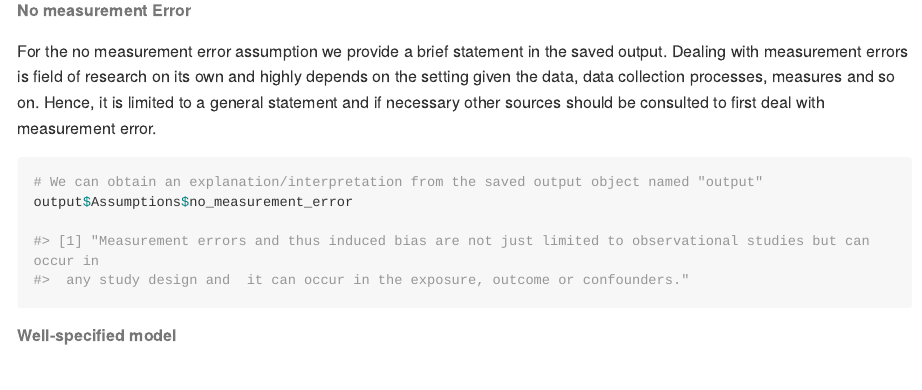
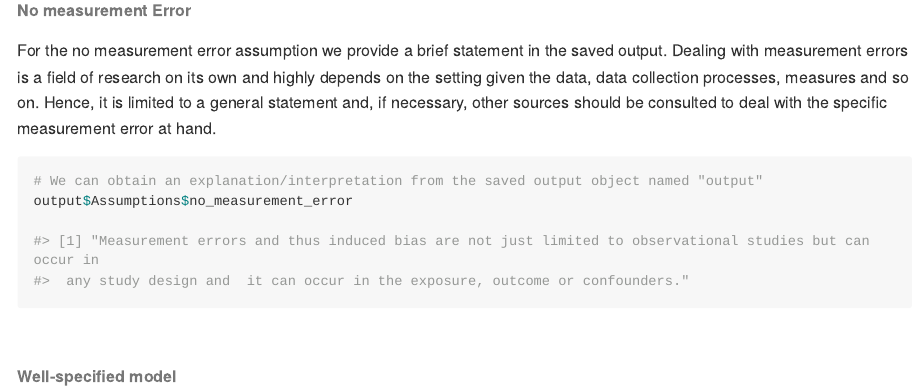
Before and after one commit to mauricekorf/CarefullyCausal, an R Markdown document (README.Rmd): the page in a window 1100 px wide, from 13280 px down before the commit and from 13320 px down after it, so that both start at the same text. The pictures show the output file README.md that the author committed with the source, drawn offline in the style of GitHub; long lines of code are wrapped.

Commit message:
read me update (typo's)

````diff
--- a/README.Rmd
+++ b/README.Rmd
@@ -423,6 +423,6 @@ output$Assumptions$consistency
 
 ###### No measurement Error
-For the no measurement error assumption we provide a brief statement in the saved output. Dealing with measurement errors is field of research on its own and highly depends on the setting given the data, data collection processes, measures and so on. Hence, it is limited to a general statement and if necessary other sources should be consulted to first deal with measurement error.
+For the no measurement error assumption we provide a brief statement in the saved output. Dealing with measurement errors is a field of research on its own and highly depends on the setting given the data, data collection processes, measures and so on. Hence, it is limited to a general statement and, if necessary, other sources should be consulted to deal with the specific measurement error at hand.
 
 ```{r No measurement error Assumptions, eval=FALSE}
 # We can obtain an explanation/interpretation from the saved output object named "output"
````
Also changed, not shown: README.md, README.Rmd (4 more changed lines), 1 other file.
